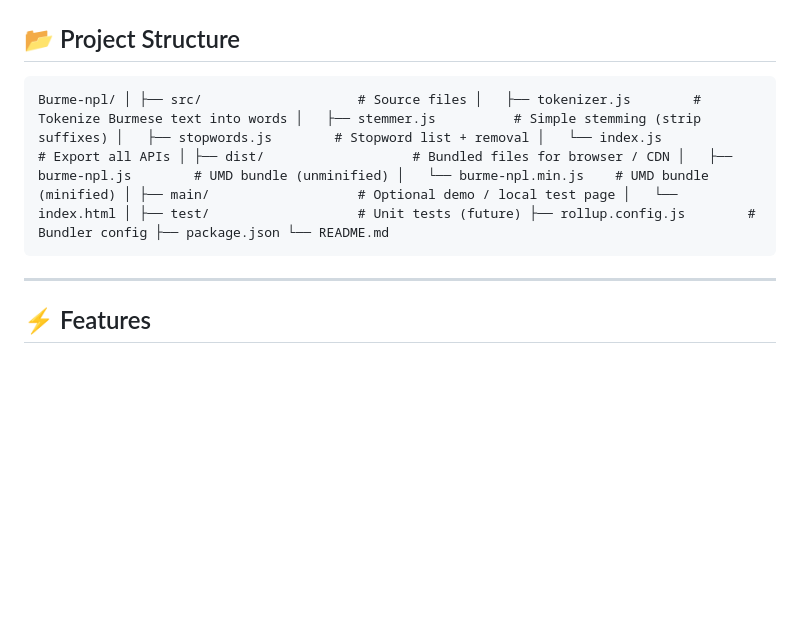
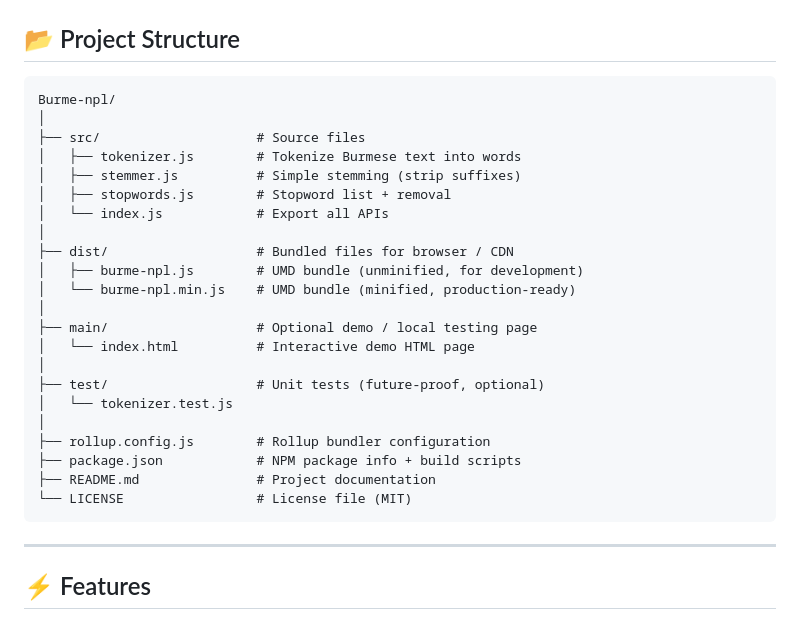
Before and after one commit to Smartburme/burme-npl, a Markdown page: README.md, the part around the change. GitHub-like rendering; blank space fills up the shorter version.

````diff
--- a/README.md
+++ b/README.md
@@ -6,7 +6,28 @@ Simple Burmese NLP (Natural Language Processing) library for tokenization, stemm
 
 ## 📂 Project Structure
 ```
-Burme-npl/ │ ├── src/                    # Source files │   ├── tokenizer.js        # Tokenize Burmese text into words │   ├── stemmer.js          # Simple stemming (strip suffixes) │   ├── stopwords.js        # Stopword list + removal │   └── index.js            # Export all APIs │ ├── dist/                   # Bundled files for browser / CDN │   ├── burme-npl.js        # UMD bundle (unminified) │   └── burme-npl.min.js    # UMD bundle (minified) │ ├── main/                   # Optional demo / local test page │   └── index.html │ ├── test/                   # Unit tests (future) ├── rollup.config.js        # Bundler config ├── package.json └── README.md
+Burme-npl/
+│
+├── src/                    # Source files
+│   ├── tokenizer.js        # Tokenize Burmese text into words
+│   ├── stemmer.js          # Simple stemming (strip suffixes)
+│   ├── stopwords.js        # Stopword list + removal
+│   └── index.js            # Export all APIs
+│
+├── dist/                   # Bundled files for browser / CDN
+│   ├── burme-npl.js        # UMD bundle (unminified, for development)
+│   └── burme-npl.min.js    # UMD bundle (minified, production-ready)
+│
+├── main/                   # Optional demo / local testing page
+│   └── index.html          # Interactive demo HTML page
+│
+├── test/                   # Unit tests (future-proof, optional)
+│   └── tokenizer.test.js
+│
+├── rollup.config.js        # Rollup bundler configuration
+├── package.json            # NPM package info + build scripts
+├── README.md               # Project documentation
+└── LICENSE                 # License file (MIT)
 ```
 ---
 
````
